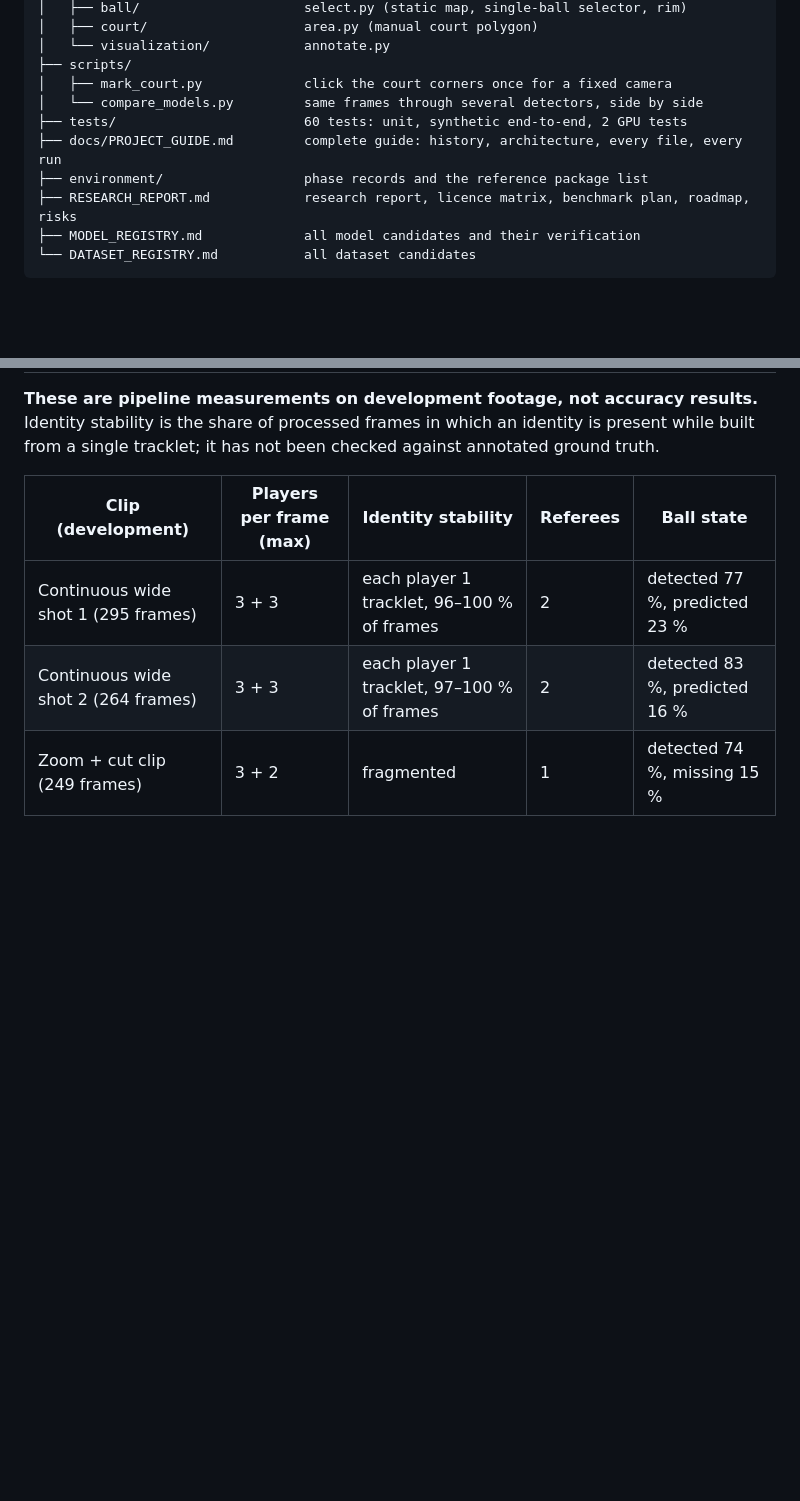
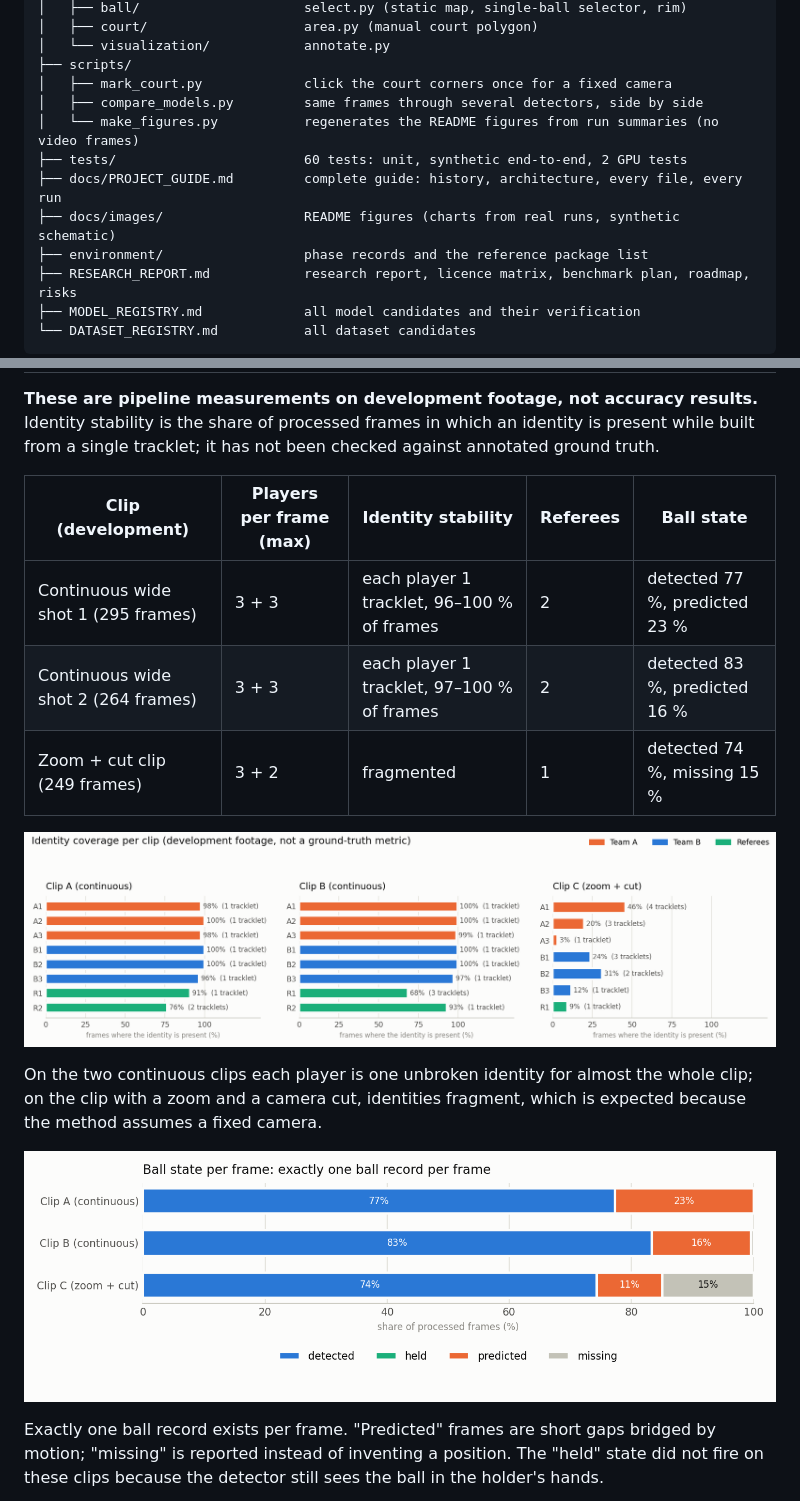
Before and after one commit to aymen-kamel/iit-courtvision_basketball, a Markdown page: README.md, 2 parts joined by grey strips. Drawn GitHub-style; pictures changed too: docs/images/ball_states.png (added), docs/images/identity_coverage.png (added); blank space fills up the shorter version.

```diff
--- a/README.md
+++ b/README.md
@@ -286,9 +293,11 @@ iit-courtvision/
 │   └── visualization/            annotate.py
 ├── scripts/
 │   ├── mark_court.py             click the court corners once for a fixed camera
-│   └── compare_models.py         same frames through several detectors, side by side
+│   ├── compare_models.py         same frames through several detectors, side by side
+│   └── make_figures.py           regenerates the README figures from run summaries (no video frames)
 ├── tests/                        60 tests: unit, synthetic end-to-end, 2 GPU tests
 ├── docs/PROJECT_GUIDE.md         complete guide: history, architecture, every file, every run
+├── docs/images/                  README figures (charts from real runs, synthetic schematic)
 ├── environment/                  phase records and the reference package list
 ├── RESEARCH_REPORT.md            research report, licence matrix, benchmark plan, roadmap, risks
 ├── MODEL_REGISTRY.md             all model candidates and their verification
@@ -322,3 +331,17 @@ against annotated ground truth.
 | Continuous wide shot 1 (295 frames) | 3 + 3 | each player 1 tracklet, 96–100 % of frames | 2 | detected 77 %, predicted 23 % |
 | Continuous wide shot 2 (264 frames) | 3 + 3 | each player 1 tracklet, 97–100 % of frames | 2 | detected 83 %, predicted 16 % |
 | Zoom + cut clip (249 frames) | 3 + 2 | fragmented | 1 | detected 74 %, missing 15 % |
+
+<p align="center"><img src="docs/images/identity_coverage.png" width="950"
+  alt="Bar charts of identity coverage per clip: about 96 to 100 percent per player on the two continuous clips"></p>
+
+On the two continuous clips each player is one unbroken identity for almost the whole clip; on the clip with a
+zoom and a camera cut, identities fragment, which is expected because the method assumes a fixed camera.
+
+<p align="center"><img src="docs/images/ball_states.png" width="800"
+  alt="Stacked bars of ball state per clip: detected 74 to 83 percent, the rest predicted or missing"></p>
+
+Exactly one ball record exists per frame. "Predicted" frames are short gaps bridged by motion; "missing" is
+reported instead of inventing a position. The "held" state did not fire on these clips because the detector still
+sees the ball in the holder's hands.
+
```
Also changed, not shown: other parts of README.md (+9 -0 lines), docs/images/annotated_schematic.png (added), docs/images/model_vram.png (added), 1 other file.
